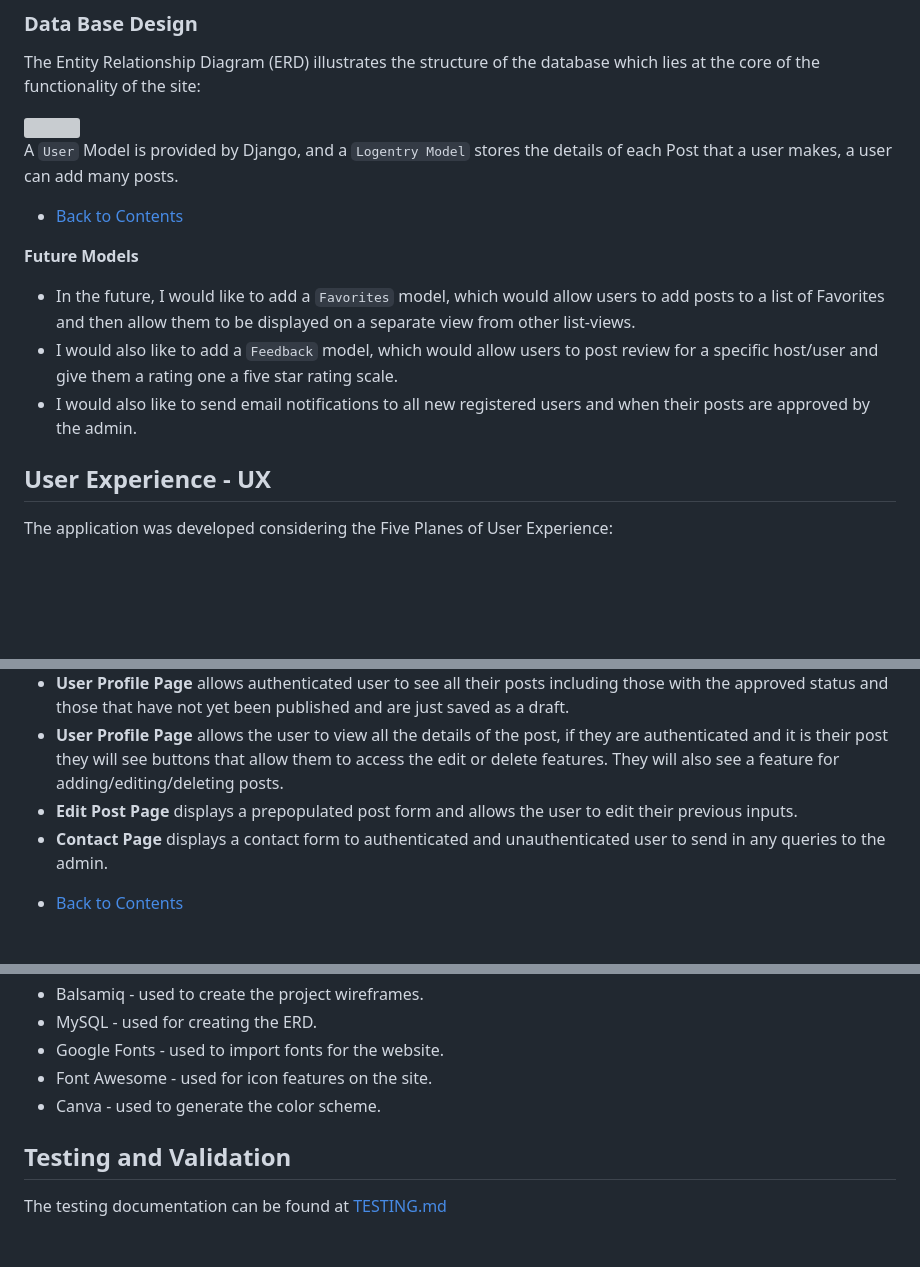
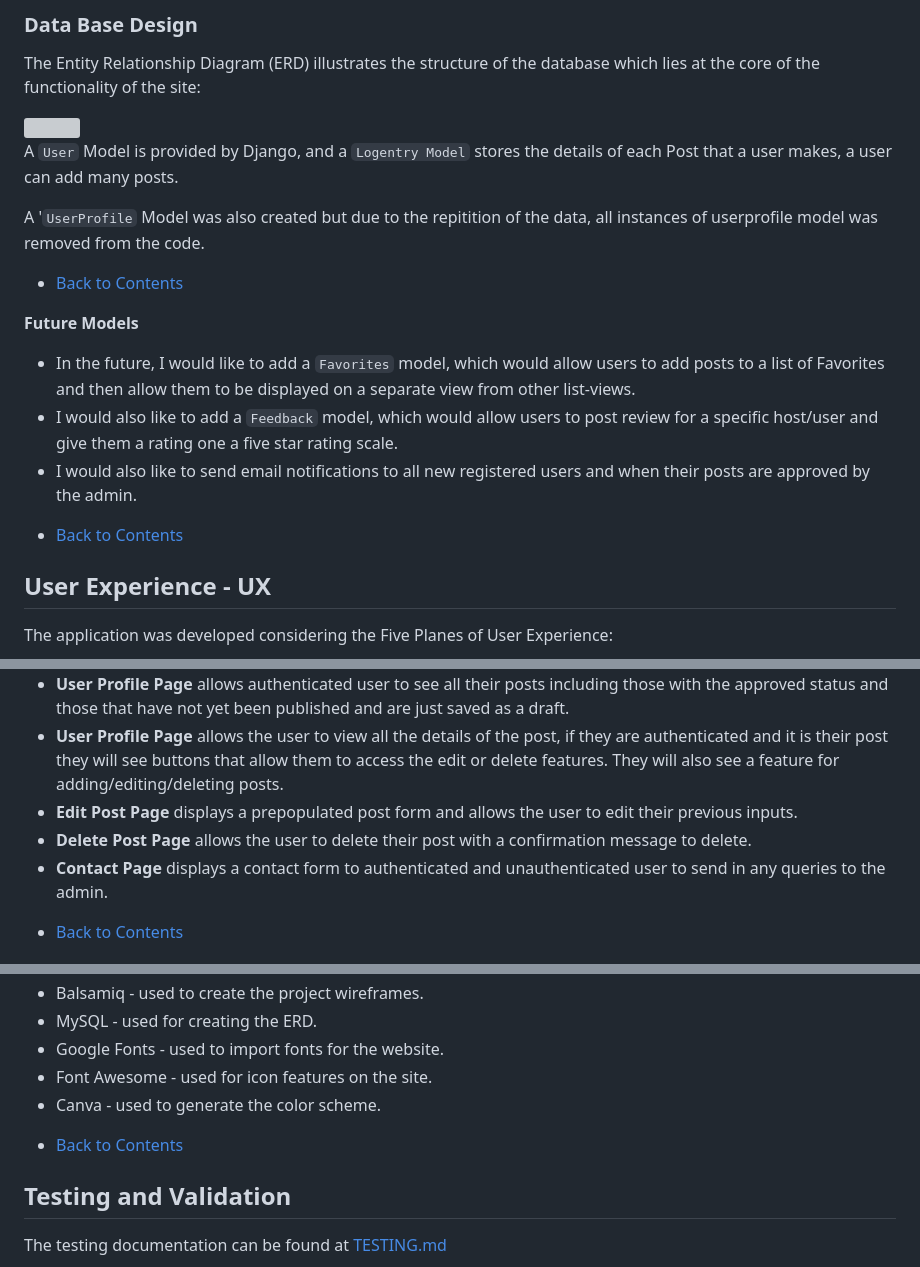
Before and after one commit to HinaKhan94/palpicker, a Markdown page: README.md, 3 parts joined by grey strips. GitHub-like rendering; blank space fills up the shorter version; grey boxes are pictures that could not be loaded.

```diff
--- a/README.md
+++ b/README.md
@@ -56,6 +56,8 @@ The Entity Relationship Diagram (ERD) illustrates the structure of the database
 
 A `User` Model is provided by Django, and a `Logentry Model` stores the details of each Post that a user makes, a user can add many posts.
 
+A '`UserProfile` Model was also created but due to the repitition of the data, all instances of userprofile model was removed from the code.
+
 * [Back to Contents](#contents)
 
 **Future Models**
@@ -65,6 +67,7 @@ A `User` Model is provided by Django, and a `Logentry Model` stores the details
 - I would also like to send email notifications to all new registered users and when their posts are approved by the admin.
 
 
+* [Back to Contents](#contents)
 
 ## User Experience - UX
 
@@ -143,6 +146,7 @@ The website is divided into 11 pages with content depending on whether the user
 - **User Profile Page** allows authenticated user to see all their posts including those with the approved status and those that have not yet been published and are just saved as a draft.
 - **User Profile Page** allows the user to view all the details of the post, if they are authenticated and it is their post they will see buttons that allow them to access the edit or delete features. They will also see a feature for adding/editing/deleting posts.
 - **Edit Post Page** displays a prepopulated post form and allows the user to edit their previous inputs.
+- **Delete Post Page** allows the user to delete their post with a confirmation message to delete.
 - **Contact Page** displays a contact form to authenticated and unauthenticated user to send in any queries to the admin.
 
 * [Back to Contents](#contents)
@@ -453,6 +457,8 @@ Several core packages were used, a few of the most important ones are listed her
 - Font Awesome - used for icon features on the site.
 - Canva - used to generate the color scheme.
 
+* [Back to Contents](#contents)
+
 ## Testing and Validation
 
 The testing documentation can be found at [TESTING.md](https://github.com/HinaKhan94/palpicker/blob/main/TESTING.md)
```
Also changed, not shown: other parts of README.md (+4 -2 lines), TESTING.md (+29 -0 lines).
